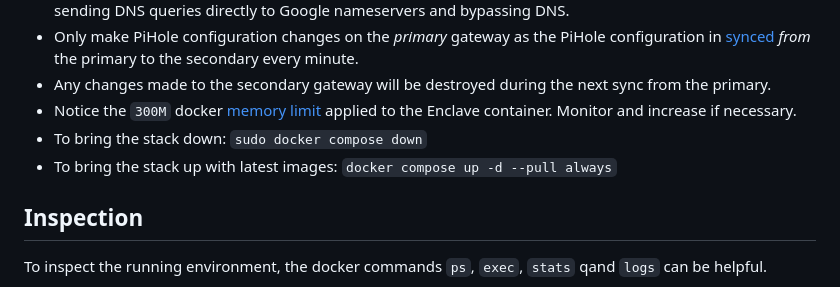
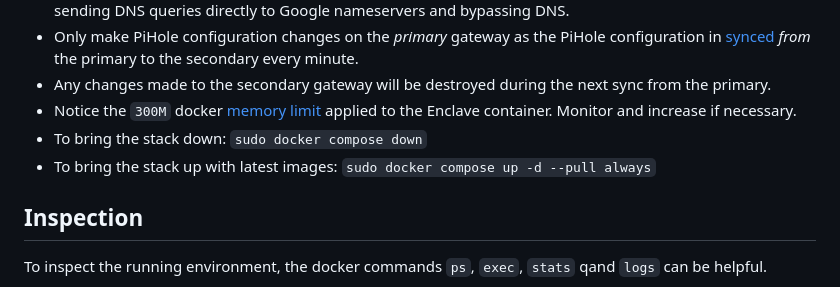
Before and after one commit to enclave-networks/internet-gateway, a Markdown page: README.md, the part around the change. Drawn GitHub-style.

```diff
--- a/README.md
+++ b/README.md
@@ -203,7 +203,7 @@ To test if your network traffic is successfully routing through the Internet Gat
 - Any changes made to the secondary gateway will be destroyed during the next sync from the primary.
 - Notice the `300M` docker [memory limit](https://github.com/enclave-networks/internet-gateway/blob/main/template/docker-compose.primary.yml#L13) applied to the Enclave container. Monitor and increase if necessary.
 - To bring the stack down: `sudo docker compose down`
-- To bring the stack up with latest images: `docker compose up -d --pull always`
+- To bring the stack up with latest images: `sudo docker compose up -d --pull always`
 
 ## Inspection
 
```
